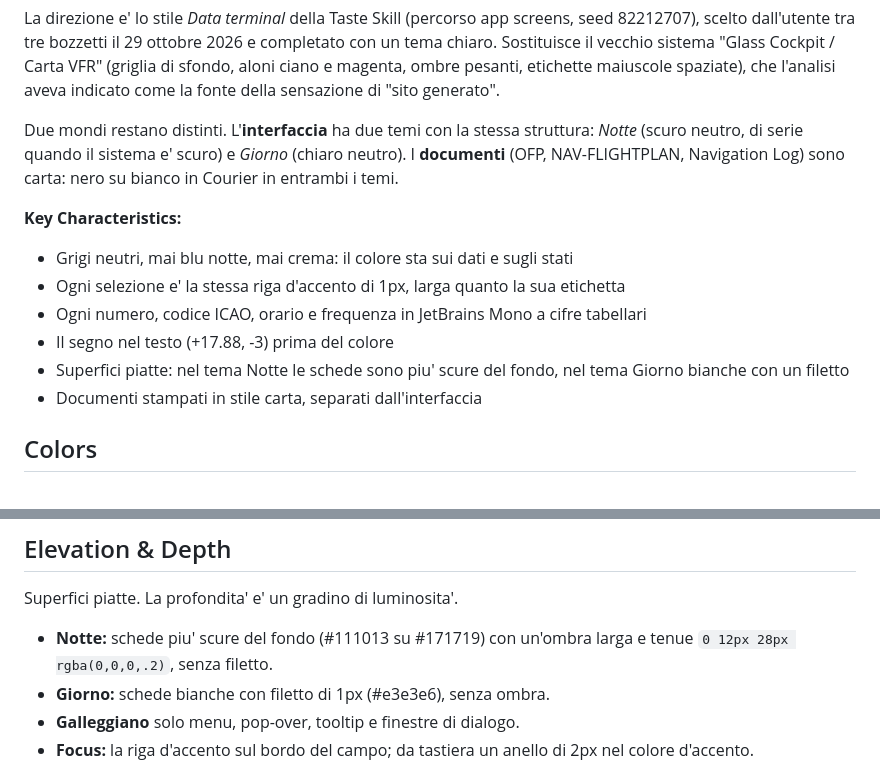
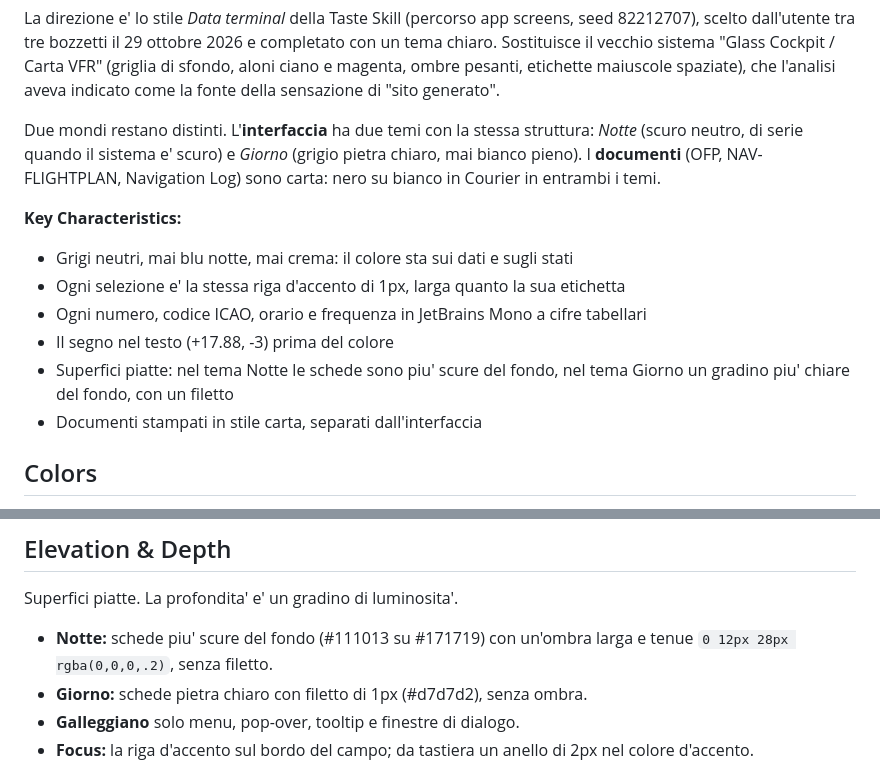
Before and after one commit to lore-acv/ofp-, a Markdown page: DESIGN.md, 2 parts joined by grey strips. GitHub-like rendering.

```diff
--- a/DESIGN.md
+++ b/DESIGN.md
@@ -152,7 +152,7 @@ fonte della sensazione di "sito generato".
 
 Due mondi restano distinti. L'**interfaccia** ha due temi con la stessa
 struttura: *Notte* (scuro neutro, di serie quando il sistema e' scuro) e
-*Giorno* (chiaro neutro). I **documenti** (OFP, NAV-FLIGHTPLAN, Navigation
+*Giorno* (grigio pietra chiaro, mai bianco pieno). I **documenti** (OFP, NAV-FLIGHTPLAN, Navigation
 Log) sono carta: nero su bianco in Courier in entrambi i temi.
 
 **Key Characteristics:**
@@ -161,7 +161,7 @@ Log) sono carta: nero su bianco in Courier in entrambi i temi.
 - Ogni numero, codice ICAO, orario e frequenza in JetBrains Mono a cifre tabellari
 - Il segno nel testo (+17.88, -3) prima del colore
 - Superfici piatte: nel tema Notte le schede sono piu' scure del fondo, nel
-  tema Giorno bianche con un filetto
+  tema Giorno un gradino piu' chiare del fondo, con un filetto
 - Documenti stampati in stile carta, separati dall'interfaccia
 
 ## Colors
@@ -276,7 +279,7 @@ restano maiuscole perche' sono sigle.
 Superfici piatte. La profondita' e' un gradino di luminosita'.
 - **Notte:** schede piu' scure del fondo (#111013 su #171719) con un'ombra
   larga e tenue `0 12px 28px rgba(0,0,0,.2)`, senza filetto.
-- **Giorno:** schede bianche con filetto di 1px (#e3e3e6), senza ombra.
+- **Giorno:** schede pietra chiaro con filetto di 1px (#d7d7d2), senza ombra.
 - **Galleggiano** solo menu, pop-over, tooltip e finestre di dialogo.
 - **Focus:** la riga d'accento sul bordo del campo; da tastiera un anello di
   2px nel colore d'accento.
```
Also changed, not shown: other parts of DESIGN.md (+20 -17 lines).
